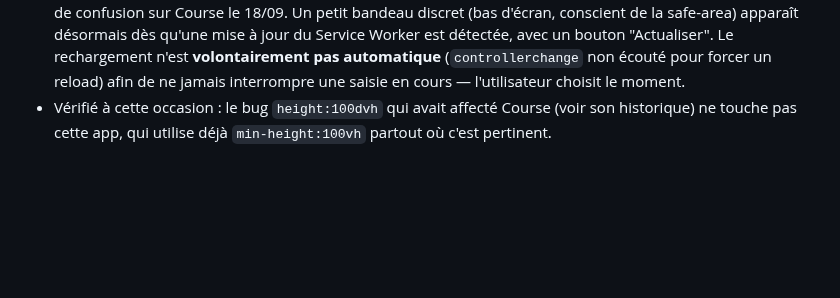
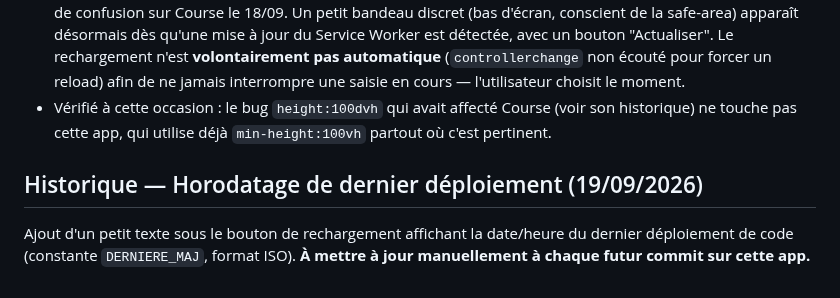
Before and after one commit to corentindebritocanica-cloud/PORTAIL-DUO, a Markdown page: README.md, the part around the change. Drawn GitHub-style; blank space fills up the shorter version.

```diff
--- a/README.md
+++ b/README.md
@@ -274,3 +274,8 @@ Suite au chantier de débogage du flou/décalage sur Course (voir son propre REA
 - **Meta tag standard ajouté** : `<meta name="mobile-web-app-capable" content="yes">` à côté du tag `apple-mobile-web-app-capable` existant (jamais retiré — iOS Safari ne lit que l'orthographe Apple). Fait taire l'avertissement de dépréciation de Chrome DevTools sans rien changer côté iOS.
 - **Bandeau "🔄 Nouvelle version disponible"** : le `sw.js` de cette app fait déjà `skipWaiting()` + `clients.claim()` automatiquement à chaque mise à jour détectée, mais rien n'informait l'utilisateur qu'un rechargement était nécessaire pour voir le nouveau code — c'est très exactement ce qui a causé des heures de confusion sur Course le 18/09. Un petit bandeau discret (bas d'écran, conscient de la safe-area) apparaît désormais dès qu'une mise à jour du Service Worker est détectée, avec un bouton "Actualiser". Le rechargement n'est **volontairement pas automatique** (`controllerchange` non écouté pour forcer un reload) afin de ne jamais interrompre une saisie en cours — l'utilisateur choisit le moment.
 - Vérifié à cette occasion : le bug `height:100dvh` qui avait affecté Course (voir son historique) ne touche pas cette app, qui utilise déjà `min-height:100vh` partout où c'est pertinent.
+
+
+## Historique — Horodatage de dernier déploiement (19/09/2026)
+
+Ajout d'un petit texte sous le bouton de rechargement affichant la date/heure du dernier déploiement de code (constante `DERNIERE_MAJ`, format ISO). **À mettre à jour manuellement à chaque futur commit sur cette app.**
```
